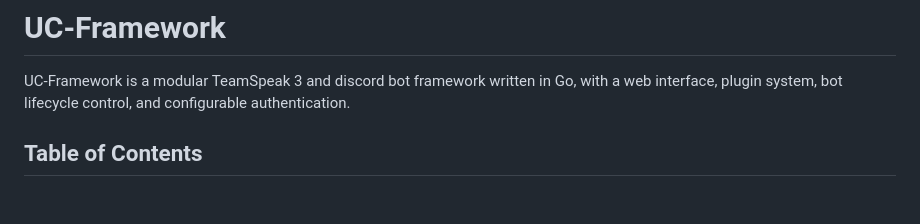
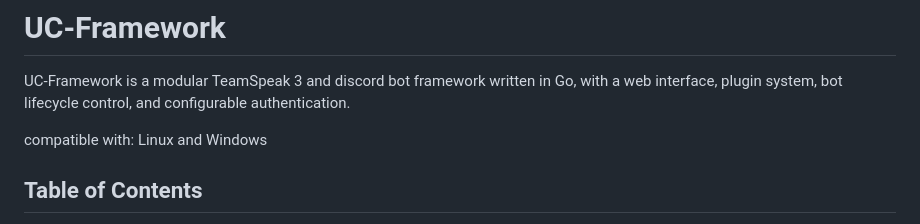
Before and after one commit to HeftigerHans139/UC-Framework, a Markdown page: README.md, the part around the change. Rendered like a GitHub page; blank space fills up the shorter version.

Commit message:
Update README with compatibility details
Added compatibility information for Linux and Windows.

```diff
--- a/README.md
+++ b/README.md
@@ -1,6 +1,8 @@
 # UC-Framework
 
 UC-Framework is a modular TeamSpeak 3 and discord bot framework written in Go, with a web interface, plugin system, bot lifecycle control, and configurable authentication.
+
+compatible with: Linux and Windows
 
 ## Table of Contents
 
```
